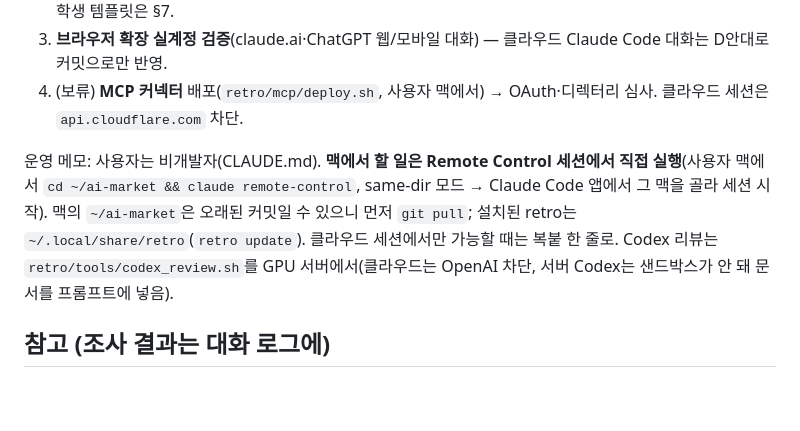
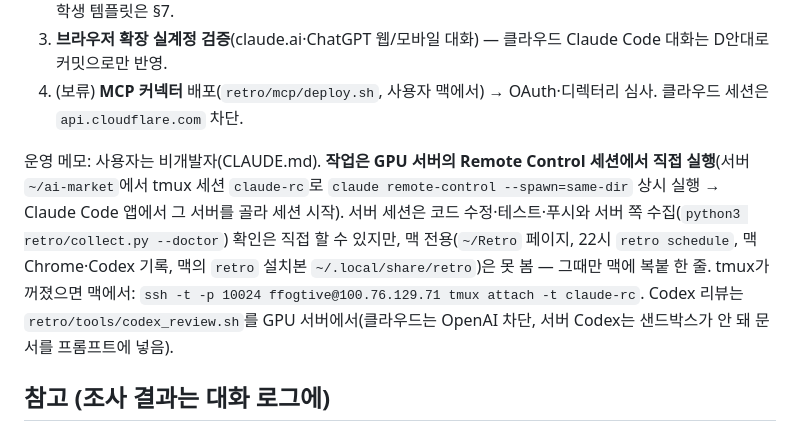
Before and after one commit to ffogtive/ai-market, a Markdown page: retro/HANDOFF.md, the part around the change. Rendered like a GitHub page; blank space fills up the shorter version.

Commit message:
retro: HANDOFF — Remote Control runs on the GPU server (tmux), what it can and can't see
Co-Authored-By: Claude Opus 5.5 <noreply@anthropic.com>
Claude-Session: https://claude.ai/code/session_01Fz6fE888aHFTLM78KTLJA8

```diff
--- a/retro/HANDOFF.md
+++ b/retro/HANDOFF.md
@@ -41,7 +41,7 @@
 3. **브라우저 확장 실계정 검증**(claude.ai·ChatGPT 웹/모바일 대화) — 클라우드 Claude Code 대화는 D안대로 커밋으로만 반영.
 4. (보류) **MCP 커넥터** 배포(`retro/mcp/deploy.sh`, 사용자 맥에서) → OAuth·디렉터리 심사. 클라우드 세션은 `api.cloudflare.com` 차단.
 
-운영 메모: 사용자는 비개발자(CLAUDE.md). **맥에서 할 일은 Remote Control 세션에서 직접 실행**(사용자 맥에서 `cd ~/ai-market && claude remote-control`, same-dir 모드 → Claude Code 앱에서 그 맥을 골라 세션 시작). 맥의 `~/ai-market`은 오래된 커밋일 수 있으니 먼저 `git pull`; 설치된 retro는 `~/.local/share/retro`(`retro update`). 클라우드 세션에서만 가능할 때는 복붙 한 줄로. Codex 리뷰는 `retro/tools/codex_review.sh`를 GPU 서버에서(클라우드는 OpenAI 차단, 서버 Codex는 샌드박스가 안 돼 문서를 프롬프트에 넣음).
+운영 메모: 사용자는 비개발자(CLAUDE.md). **작업은 GPU 서버의 Remote Control 세션에서 직접 실행**(서버 `~/ai-market`에서 tmux 세션 `claude-rc`로 `claude remote-control --spawn=same-dir` 상시 실행 → Claude Code 앱에서 그 서버를 골라 세션 시작). 서버 세션은 코드 수정·테스트·푸시와 서버 쪽 수집(`python3 retro/collect.py --doctor`) 확인은 직접 할 수 있지만, 맥 전용(`~/Retro` 페이지, 22시 `retro schedule`, 맥 Chrome·Codex 기록, 맥의 `retro` 설치본 `~/.local/share/retro`)은 못 봄 — 그때만 맥에 복붙 한 줄. tmux가 꺼졌으면 맥에서: `ssh -t -p 10024 ffogtive@100.76.129.71 tmux attach -t claude-rc`. Codex 리뷰는 `retro/tools/codex_review.sh`를 GPU 서버에서(클라우드는 OpenAI 차단, 서버 Codex는 샌드박스가 안 돼 문서를 프롬프트에 넣음).
 
 ## 참고 (조사 결과는 대화 로그에)
 - 학생 앱 데이터 접근성 등급표, AI 커넥터별 자동화 가능성(Claude만 조건부 완전자동) — 이 세션 대화에 정리됨.
```
